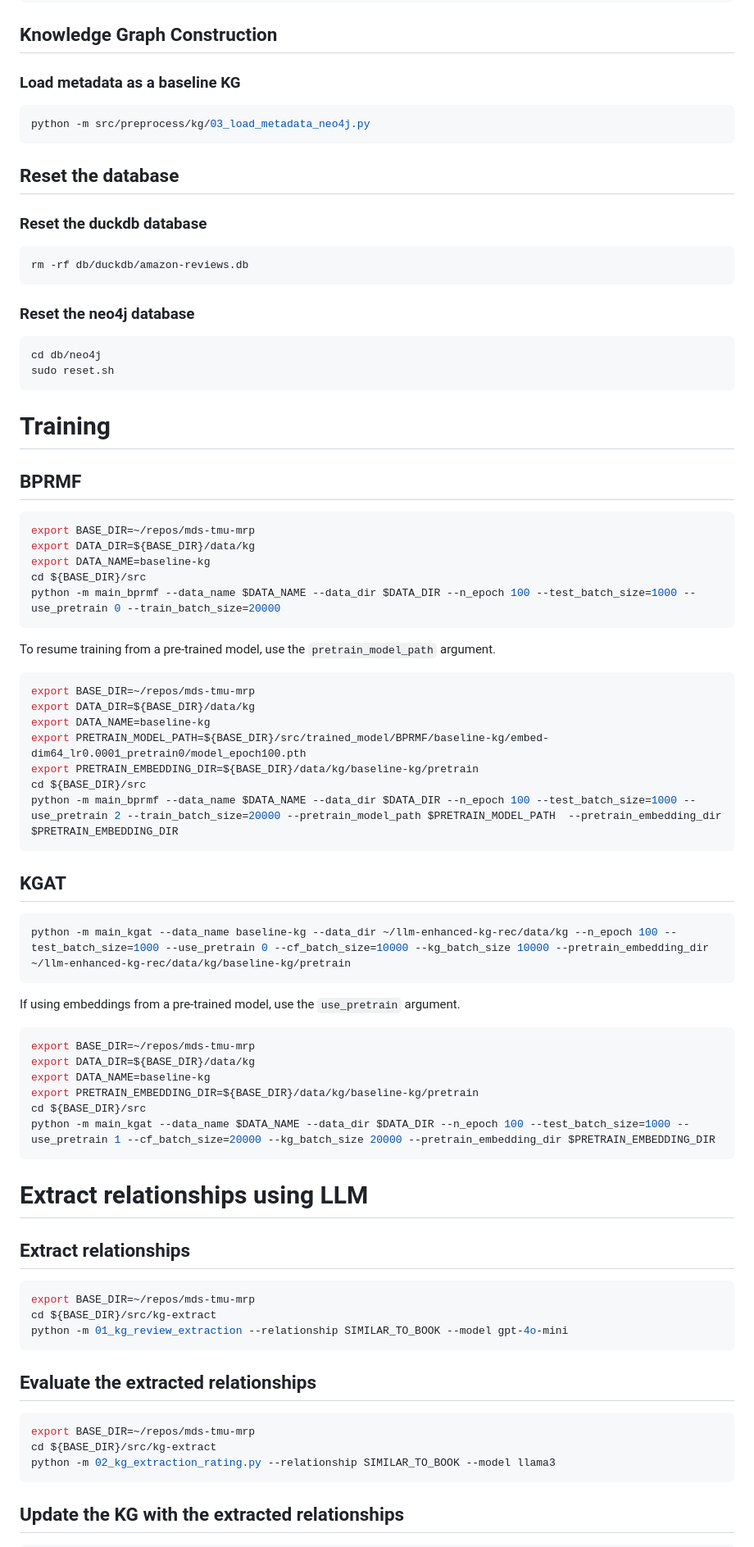
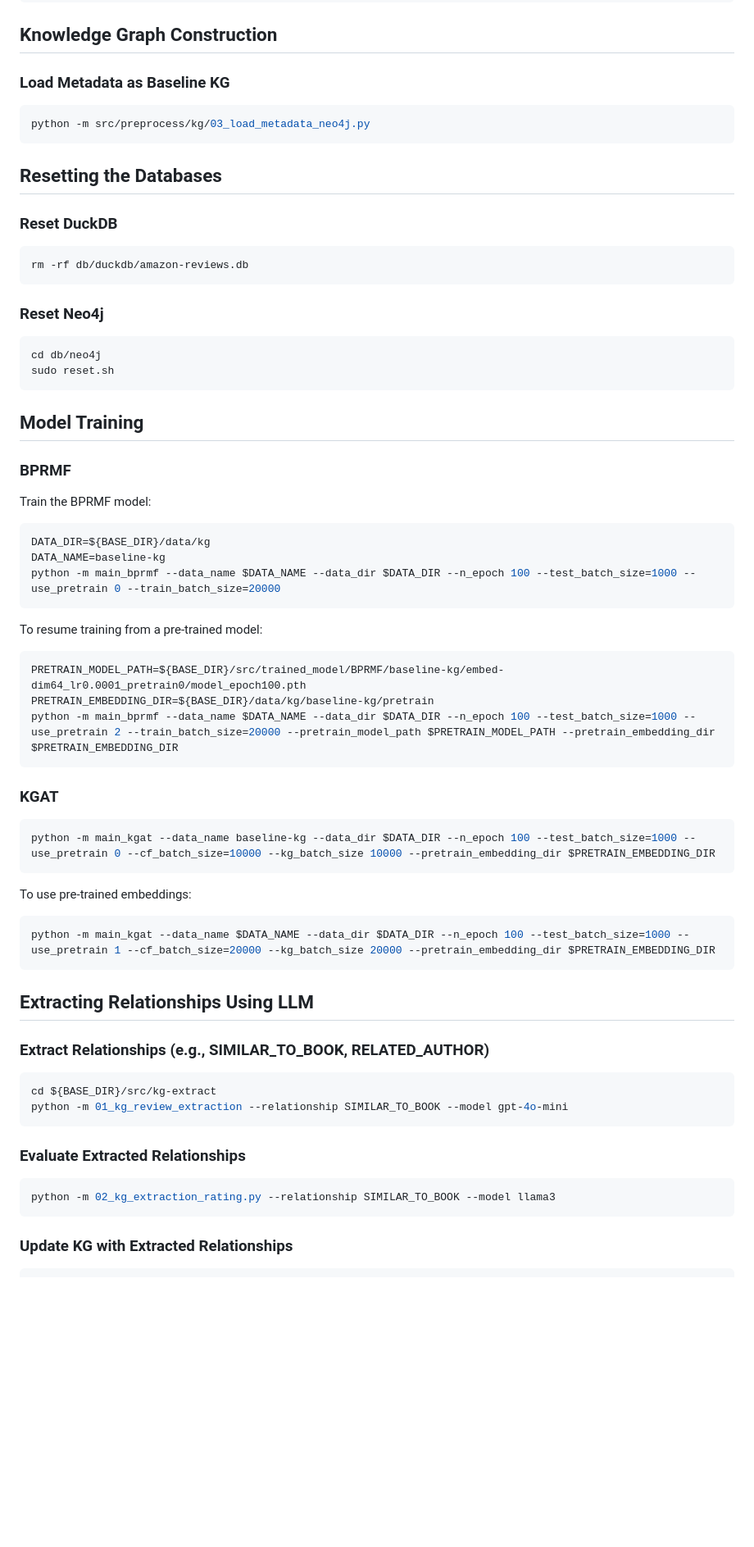
Before and after one commit to carteakey/LAKR, a Markdown page: README.md, the part around one of its changes. Shown at 82% size. Rendered like a GitHub page; blank space fills up the shorter version.

````diff
--- a/README.md
+++ b/README.md
@@ -94,82 +84,74 @@ python -m src/preprocess/kg/02_load_metadata_reviews_duckdb.py
 
 ## Knowledge Graph Construction
 
-### Load metadata as a baseline KG
+### Load Metadata as Baseline KG
 
 ```bash
 python -m src/preprocess/kg/03_load_metadata_neo4j.py
 ```
 
-## Reset the database
+## Resetting the Databases
 
-### Reset the duckdb database
+### Reset DuckDB
 
 ```bash
 rm -rf db/duckdb/amazon-reviews.db
 ```
 
-### Reset the neo4j database
+### Reset Neo4j
 
 ```bash
 cd db/neo4j
 sudo reset.sh
 ```
 
-# Training
+## Model Training
 
-## BPRMF
+### BPRMF
+
+Train the BPRMF model:
 
 ```bash
-export BASE_DIR=~/repos/mds-tmu-mrp
-export DATA_DIR=${BASE_DIR}/data/kg
-export DATA_NAME=baseline-kg
-cd ${BASE_DIR}/src
+DATA_DIR=${BASE_DIR}/data/kg
+DATA_NAME=baseline-kg
 python -m main_bprmf --data_name $DATA_NAME --data_dir $DATA_DIR --n_epoch 100 --test_batch_size=1000 --use_pretrain 0 --train_batch_size=20000
 ```
-To resume training from a pre-trained model, use the `pretrain_model_path` argument.
+
+To resume training from a pre-trained model:
+
 ```bash
-export BASE_DIR=~/repos/mds-tmu-mrp
-export DATA_DIR=${BASE_DIR}/data/kg
-export DATA_NAME=baseline-kg
-export PRETRAIN_MODEL_PATH=${BASE_DIR}/src/trained_model/BPRMF/baseline-kg/embed-dim64_lr0.0001_pretrain0/model_epoch100.pth
-export PRETRAIN_EMBEDDING_DIR=${BASE_DIR}/data/kg/baseline-kg/pretrain
-cd ${BASE_DIR}/src
-python -m main_bprmf --data_name $DATA_NAME --data_dir $DATA_DIR --n_epoch 100 --test_batch_size=1000 --use_pretrain 2 --train_batch_size=20000 --pretrain_model_path $PRETRAIN_MODEL_PATH  --pretrain_embedding_dir $PRETRAIN_EMBEDDING_DIR
+PRETRAIN_MODEL_PATH=${BASE_DIR}/src/trained_model/BPRMF/baseline-kg/embed-dim64_lr0.0001_pretrain0/model_epoch100.pth
+PRETRAIN_EMBEDDING_DIR=${BASE_DIR}/data/kg/baseline-kg/pretrain
+python -m main_bprmf --data_name $DATA_NAME --data_dir $DATA_DIR --n_epoch 100 --test_batch_size=1000 --use_pretrain 2 --train_batch_size=20000 --pretrain_model_path $PRETRAIN_MODEL_PATH --pretrain_embedding_dir $PRETRAIN_EMBEDDING_DIR
 ```
 
-## KGAT
+### KGAT
 
 ```bash
-python -m main_kgat --data_name baseline-kg --data_dir ~/llm-enhanced-kg-rec/data/kg --n_epoch 100 --test_batch_size=1000 --use_pretrain 0 --cf_batch_size=10000 --kg_batch_size 10000 --pretrain_embedding_dir ~/llm-enhanced-kg-rec/data/kg/baseline-kg/pretrain
+python -m main_kgat --data_name baseline-kg --data_dir $DATA_DIR --n_epoch 100 --test_batch_size=1000 --use_pretrain 0 --cf_batch_size=10000 --kg_batch_size 10000 --pretrain_embedding_dir $PRETRAIN_EMBEDDING_DIR
 ```
 
-If using embeddings from a pre-trained model, use the `use_pretrain` argument.
+To use pre-trained embeddings:
+
 ```bash
-export BASE_DIR=~/repos/mds-tmu-mrp
-export DATA_DIR=${BASE_DIR}/data/kg
-export DATA_NAME=baseline-kg
-export PRETRAIN_EMBEDDING_DIR=${BASE_DIR}/data/kg/baseline-kg/pretrain
-cd ${BASE_DIR}/src
 python -m main_kgat --data_name $DATA_NAME --data_dir $DATA_DIR --n_epoch 100 --test_batch_size=1000 --use_pretrain 1 --cf_batch_size=20000 --kg_batch_size 20000 --pretrain_embedding_dir $PRETRAIN_EMBEDDING_DIR
 ```
 
+## Extracting Relationships Using LLM
 
+### Extract Relationships (e.g., SIMILAR_TO_BOOK, RELATED_AUTHOR)
 
-# Extract relationships using LLM
-
-## Extract relationships
 ```bash
-export BASE_DIR=~/repos/mds-tmu-mrp
 cd ${BASE_DIR}/src/kg-extract
 python -m 01_kg_review_extraction --relationship SIMILAR_TO_BOOK --model gpt-4o-mini
 ```
 
-## Evaluate the extracted relationships
+### Evaluate Extracted Relationships
+
 ```bash
-export BASE_DIR=~/repos/mds-tmu-mrp
-cd ${BASE_DIR}/src/kg-extract
 python -m 02_kg_extraction_rating.py --relationship SIMILAR_TO_BOOK --model llama3
 ```
 
-## Update the KG with the extracted relationships
+### Update KG with Extracted Relationships
+
 ```bash
````
Also changed, not shown: other parts of README.md (+26 -88 lines).
